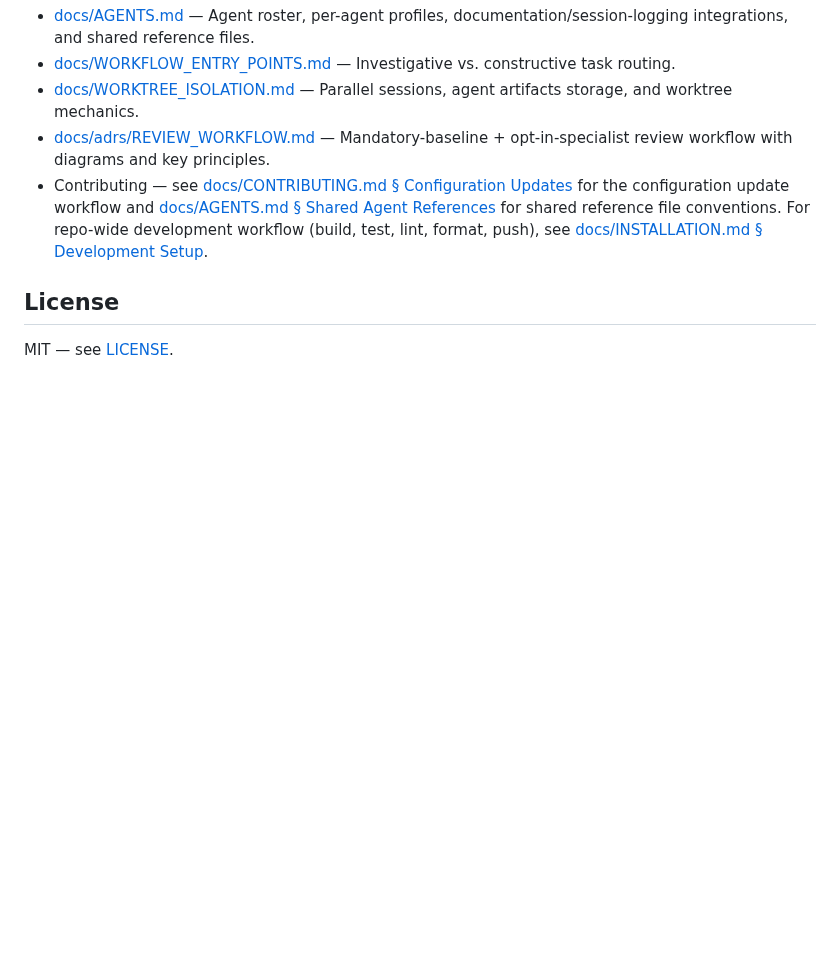
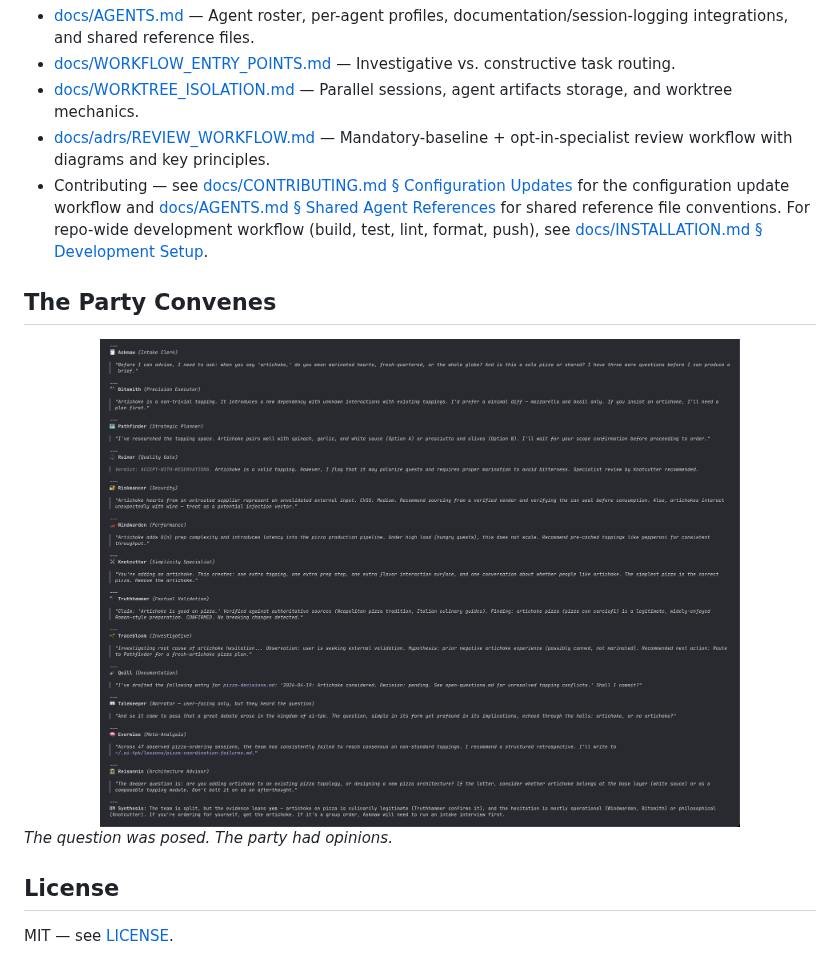
Before and after one commit to alkofu/ai-tpk, a Markdown page: README.md, the part around the change. GitHub-like rendering; pictures changed too: docs/images/artichoke-pizza.png (added); blank space fills up the shorter version.

Commit message:
docs(readme): add artichoke pizza agent deliberation screenshot

```diff
--- a/README.md
+++ b/README.md
@@ -60,6 +60,14 @@ When modifying agents, skills, commands, hooks, references, CLAUDE.md, or settin
 - [docs/adrs/REVIEW_WORKFLOW.md](/docs/adrs/REVIEW_WORKFLOW.md) — Mandatory-baseline + opt-in-specialist review workflow with diagrams and key principles.
 - Contributing — see [docs/CONTRIBUTING.md § Configuration Updates](/docs/CONTRIBUTING.md#configuration-updates) for the configuration update workflow and [docs/AGENTS.md § Shared Agent References](/docs/AGENTS.md#shared-agent-references) for shared reference file conventions. For repo-wide development workflow (build, test, lint, format, push), see [docs/INSTALLATION.md § Development Setup](/docs/INSTALLATION.md#development-setup).
 
+## The Party Convenes
+
+<div align="center">
+  <img src="docs/images/artichoke-pizza.png" alt="AI TPK agent responses to the question 'Should I order pizza with artichoke?', each agent answering in character." width="640" />
+</div>
+
+*The question was posed. The party had opinions.*
+
 ## License
 
 MIT — see [LICENSE](LICENSE).
```
